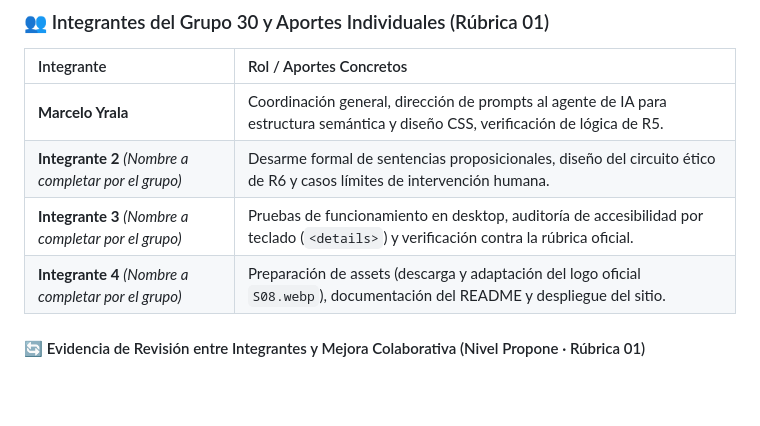
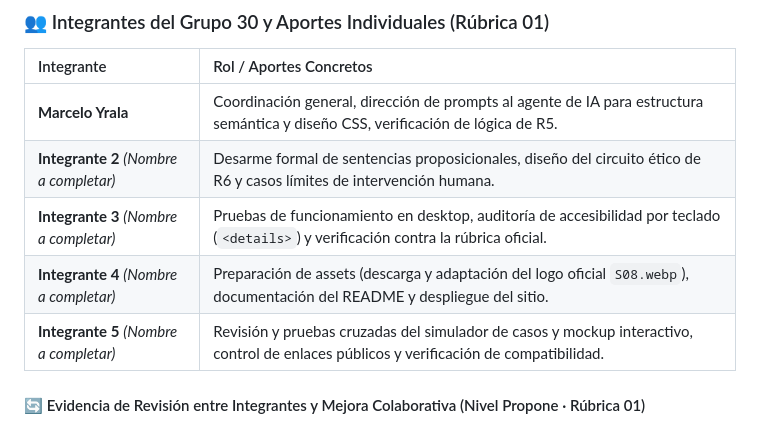
Before and after one commit to marcelo-yrala/tp3-frontend-grupo30, a Markdown page: README.md, the part around the change. GitHub-like rendering; blank space fills up the shorter version.

Commit message:
modificacion README

```diff
--- a/README.md
+++ b/README.md
@@ -29,9 +29,10 @@
 | Integrante | Rol / Aportes Concretos |
 | :--- | :--- |
 | **Marcelo Yrala** | Coordinación general, dirección de prompts al agente de IA para estructura semántica y diseño CSS, verificación de lógica de R5. |
-| **Integrante 2** *(Nombre a completar por el grupo)* | Desarme formal de sentencias proposicionales, diseño del circuito ético de R6 y casos límites de intervención humana. |
-| **Integrante 3** *(Nombre a completar por el grupo)* | Pruebas de funcionamiento en desktop, auditoría de accesibilidad por teclado (`<details>`) y verificación contra la rúbrica oficial. |
-| **Integrante 4** *(Nombre a completar por el grupo)* | Preparación de assets (descarga y adaptación del logo oficial `S08.webp`), documentación del README y despliegue del sitio. |
+| **Integrante 2** *(Nombre a completar)* | Desarme formal de sentencias proposicionales, diseño del circuito ético de R6 y casos límites de intervención humana. |
+| **Integrante 3** *(Nombre a completar)* | Pruebas de funcionamiento en desktop, auditoría de accesibilidad por teclado (`<details>`) y verificación contra la rúbrica oficial. |
+| **Integrante 4** *(Nombre a completar)* | Preparación de assets (descarga y adaptación del logo oficial `S08.webp`), documentación del README y despliegue del sitio. |
+| **Integrante 5** *(Nombre a completar)* | Revisión y pruebas cruzadas del simulador de casos y mockup interactivo, control de enlaces públicos y verificación de compatibilidad. |
 
 #### 🔄 Evidencia de Revisión entre Integrantes y Mejora Colaborativa (Nivel Propone · Rúbrica 01)
 * **Revisión interna efectuada:** Tras una primera versión del sitio construida con tarjetas estáticas, el equipo contrastó el resultado contra la Rúbrica 03 y 04 de la página 8 del PDF.
```
